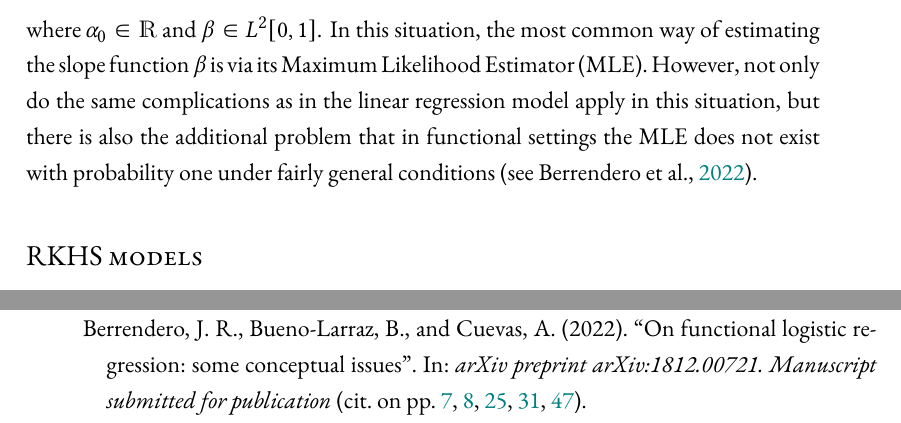
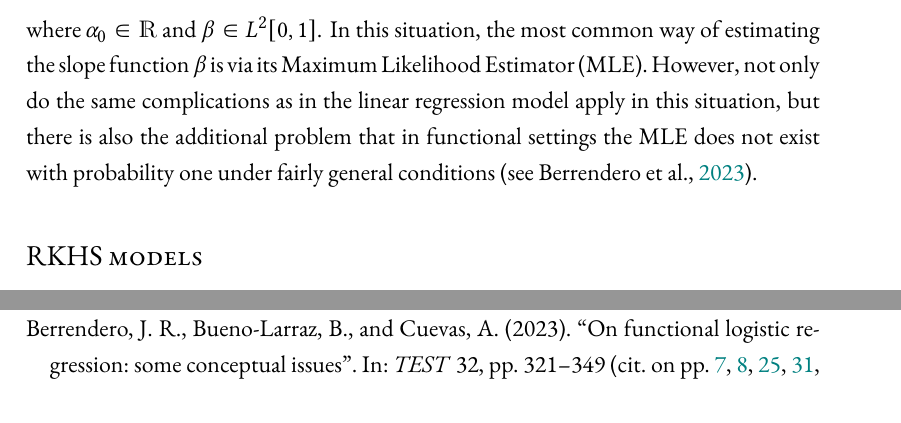
Before and after one commit to antcc/tfm, a LaTeX thesis (masters-thesis.tex, which reads bibliography.bib, chapters/background-related-work.tex): two parts of pages 11 and 78 of 84 before the commit and two parts of pages 11 and 77 of 84 after it, joined at a grey line, cut so that both start at the same text. Compiled offline with XeLaTeX.

Commit message:
Update reference

```diff
--- a/bibliography.bib
+++ b/bibliography.bib
@@ -952,8 +952,9 @@ doi = {10.1214/18-BA1095},
   publisher={Taylor \& Francis}
 }
 
-@article{berrendero2018functional,
-      title={On functional logistic regression: some conceptual issues},
-      author={José R. Berrendero and Beatriz Bueno-Larraz and Antonio Cuevas},
-      year={2022},
-      journal={arXiv preprint arXiv:1812.00721. Manuscript submitted for publication}
+@article{berrendero2023functional,
+  title     = {On functional logistic regression: some conceptual issues},
+  author    = {Berrendero, Jos\'{e} R and Bueno-Larraz, Beatriz and Cuevas, Antonio},
+  year      = {2023},
+  journal   = {TEST},
+  volume    = {32},
--- a/chapters/background-related-work.tex
+++ b/chapters/background-related-work.tex
@@ -48,7 +48,7 @@ Turning our attention to logistic regression, a similar \(L^2\)-based functional
 \begin{equation}\label{eq:l2-logistic-model}
   \P(Y=1 \mid X) = \frac{1}{1 + \exp\{-\alpha_0 - \dotprod{X}{\beta}\}},
 \end{equation}
-where \(\alpha_0 \in \R\) and \(\beta \in L^2[0, 1]\). In this situation, the most common way of estimating the slope function \(\beta\) is via its Maximum Likelihood Estimator (MLE). However, not only do the same complications as in the linear regression model apply in this situation, but there is also the additional problem that in functional settings the MLE does not exist with probability one under fairly general conditions \citep[see][]{berrendero2018functional}.
+where \(\alpha_0 \in \R\) and \(\beta \in L^2[0, 1]\). In this situation, the most common way of estimating the slope function \(\beta\) is via its Maximum Likelihood Estimator (MLE). However, not only do the same complications as in the linear regression model apply in this situation, but there is also the additional problem that in functional settings the MLE does not exist with probability one under fairly general conditions \citep[see][]{berrendero2023functional}.
 
 \subsection*{RKHS models}
 
```
Also changed, not shown: chapters/bayesian-functional-regression.tex (+4 -4 lines), chapters/experiments.tex (+1 -1 lines), bibliography.bib (3 more changed lines), chapters/background-related-work.tex (2 more changed lines).
